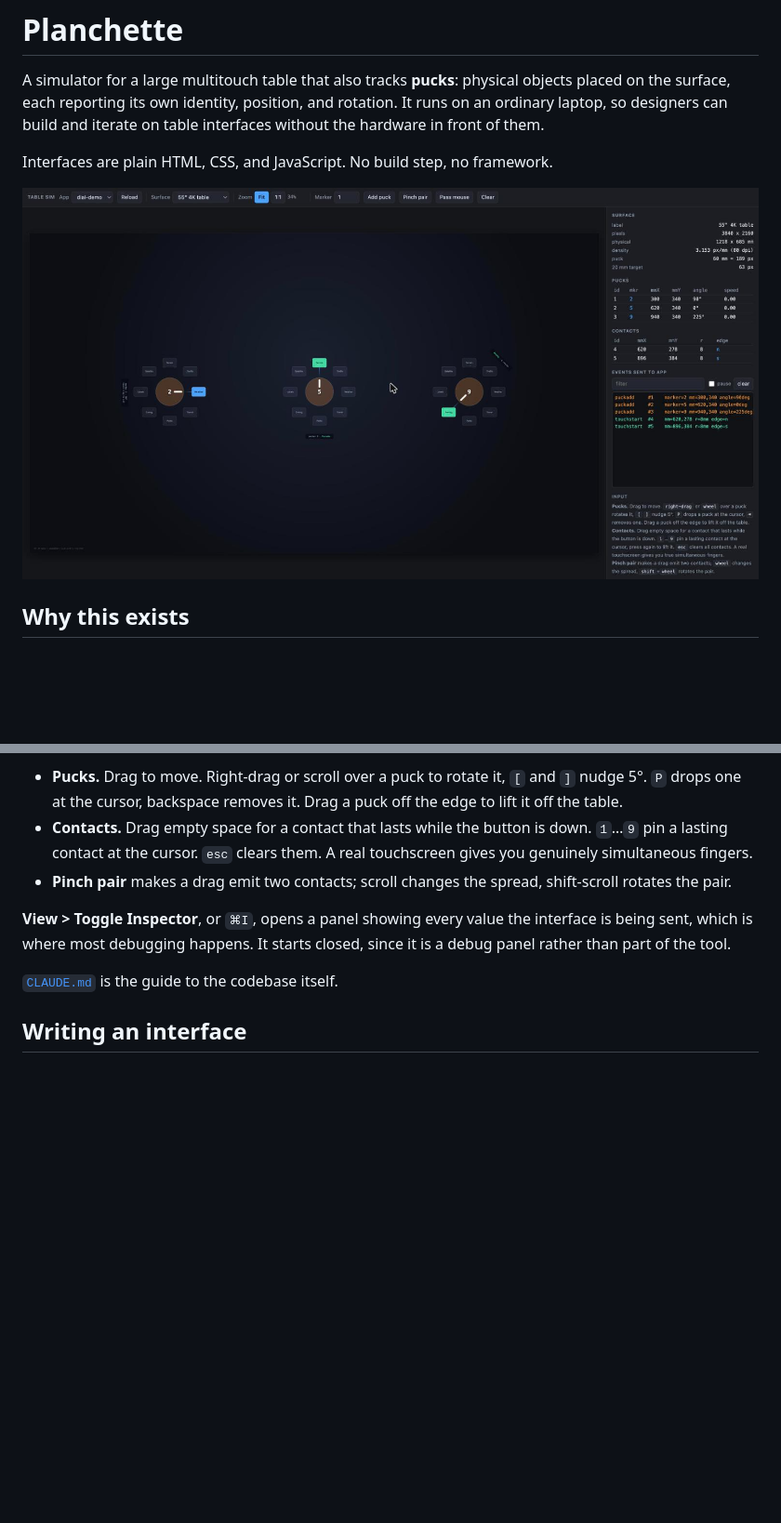
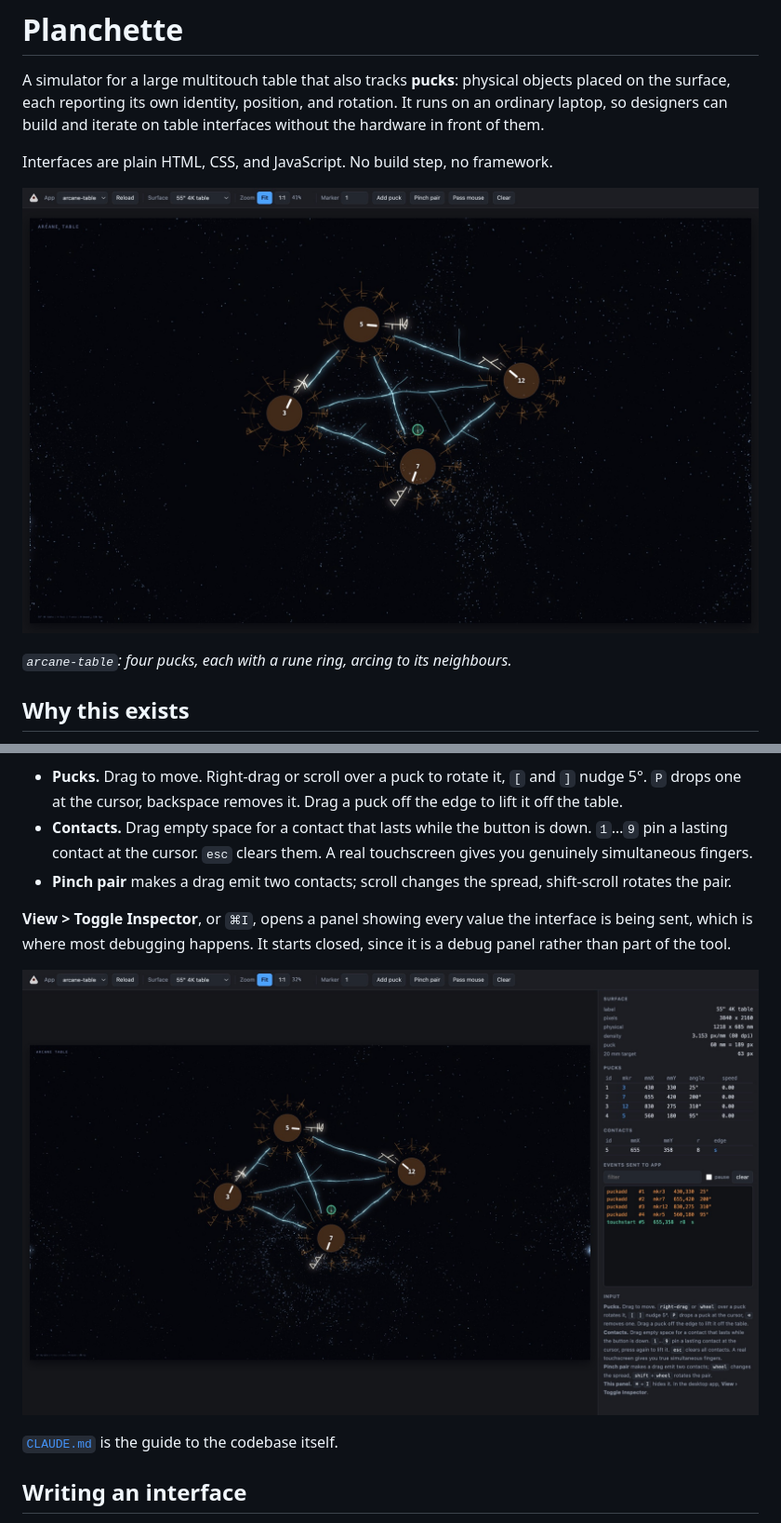
Before and after one commit to hyperquake/planchette, a Markdown page: README.md, 2 parts joined by grey strips. Shown at 93% size. Drawn GitHub-style; pictures changed too: docs/images/arcane-table.jpg, docs/images/dial-demo.jpg (deleted), docs/images/inspector.jpg (added); blank space fills up the shorter version.

```diff
--- a/README.md
+++ b/README.md
@@ -7,7 +7,9 @@ table interfaces without the hardware in front of them.
 
 Interfaces are plain HTML, CSS, and JavaScript. No build step, no framework.
 
-![The dial example running in the simulator](docs/images/dial-demo.jpg)
+![Four pucks on the arcane-table example, arcs webbing between them](docs/images/arcane-table.jpg)
+
+*`arcane-table`: four pucks, each with a rune ring, arcing to its neighbours.*
 
 ## Why this exists
 
@@ -61,6 +63,8 @@ Pick an interface from the **App** menu, then:
 interface is being sent, which is where most debugging happens. It starts closed,
 since it is a debug panel rather than part of the tool.
 
+![The inspector open, showing pucks, contacts and the event log](docs/images/inspector.jpg)
+
 [`CLAUDE.md`](CLAUDE.md) is the guide to the codebase itself.
 
 ## Writing an interface
```
Also changed, not shown: other parts of README.md (+0 -2 lines), docs/GETTING-STARTED.md (+6 -0 lines), docs/images/radial-atlas.jpg, 2 other files.
